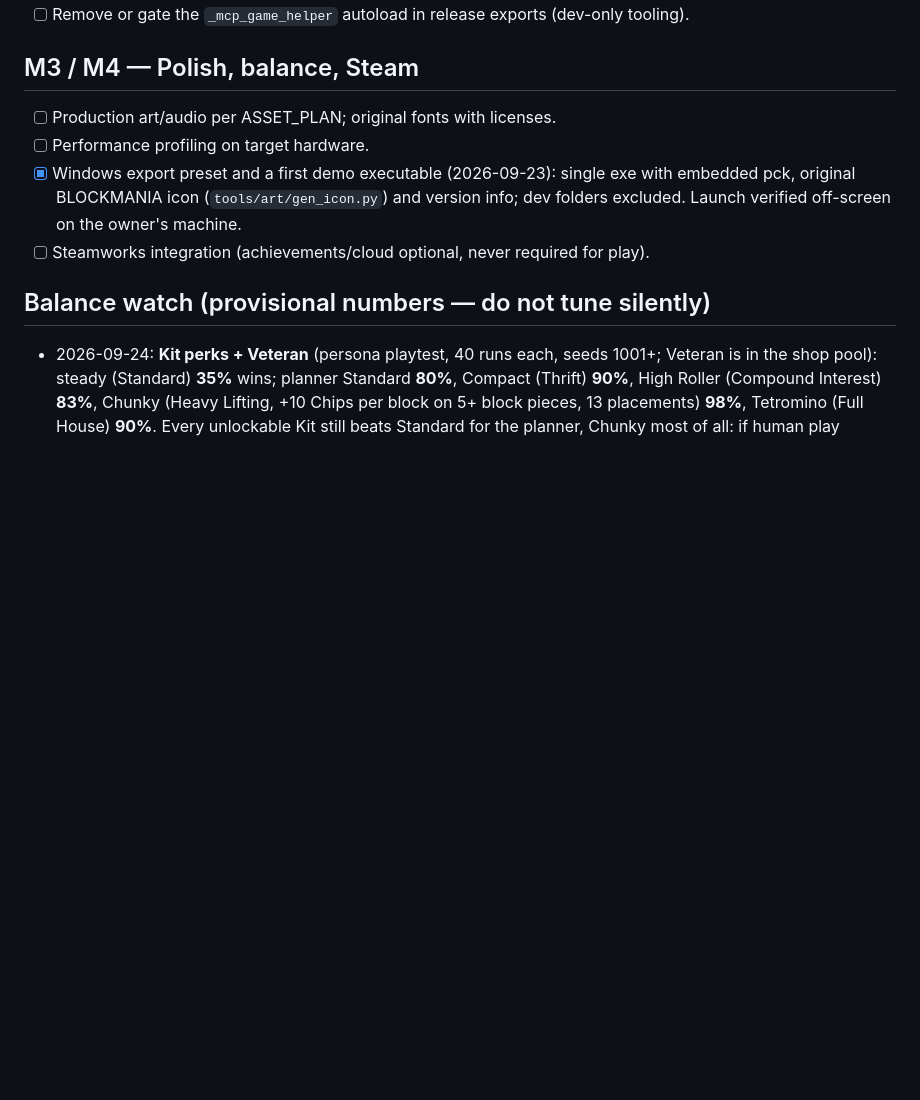
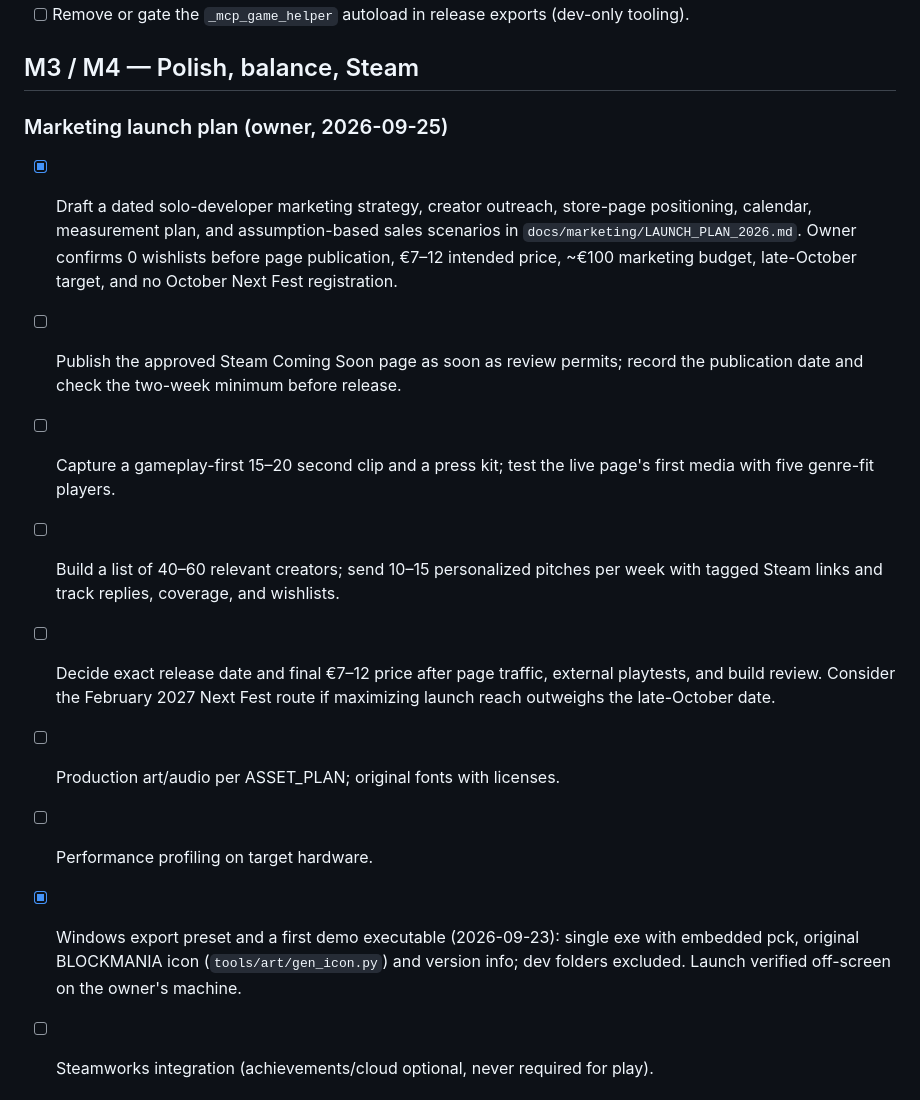
Before and after one commit to ElMariones/blockmania, a Markdown page: TASKS.md, the part around the change. GitHub-like rendering; blank space fills up the shorter version.

Commit message:
docs: plan BLOCKMANIA late October marketing launch

```diff
--- a/TASKS.md
+++ b/TASKS.md
@@ -178,6 +178,14 @@ Full specs, odds and reasoning: [docs/design/round_play_update.md](docs/design/r
 
 ## M3 / M4 — Polish, balance, Steam
 
+### Marketing launch plan (owner, 2026-09-25)
+
+- [x] Draft a dated solo-developer marketing strategy, creator outreach, store-page positioning, calendar, measurement plan, and assumption-based sales scenarios in `docs/marketing/LAUNCH_PLAN_2026.md`. Owner confirms 0 wishlists before page publication, €7–12 intended price, ~€100 marketing budget, late-October target, and no October Next Fest registration.
+- [ ] Publish the approved Steam Coming Soon page as soon as review permits; record the publication date and check the two-week minimum before release.
+- [ ] Capture a gameplay-first 15–20 second clip and a press kit; test the live page's first media with five genre-fit players.
+- [ ] Build a list of 40–60 relevant creators; send 10–15 personalized pitches per week with tagged Steam links and track replies, coverage, and wishlists.
+- [ ] Decide exact release date and final €7–12 price after page traffic, external playtests, and build review. Consider the February 2027 Next Fest route if maximizing launch reach outweighs the late-October date.
+
 - [ ] Production art/audio per ASSET_PLAN; original fonts with licenses.
 - [ ] Performance profiling on target hardware.
 - [x] Windows export preset and a first demo executable (2026-09-23): single exe with embedded pck, original BLOCKMANIA icon (`tools/art/gen_icon.py`) and version info; dev folders excluded. Launch verified off-screen on the owner's machine.
```
Also changed, not shown: docs/marketing/LAUNCH_PLAN_2026.md (added, +96 -0 lines).
